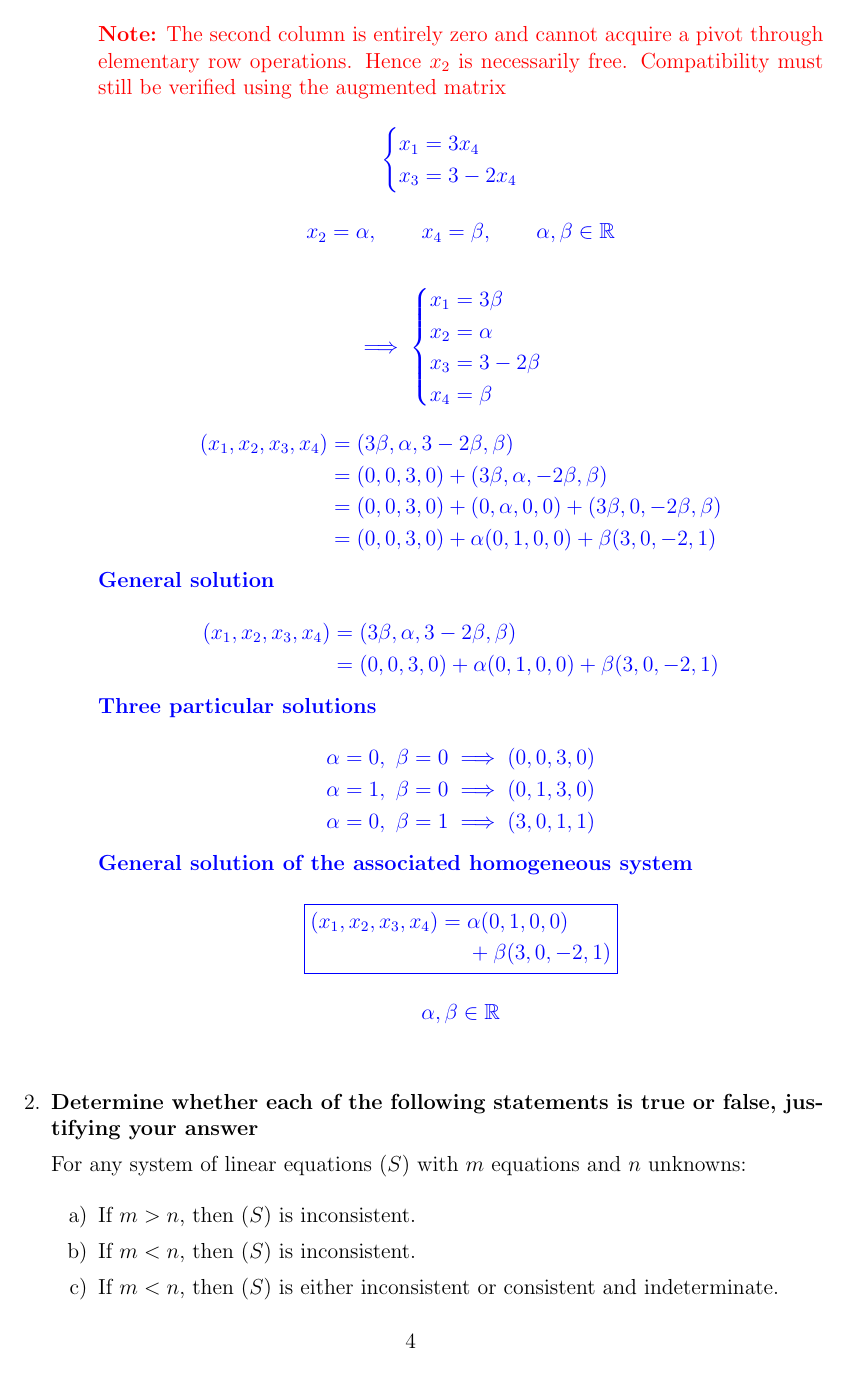
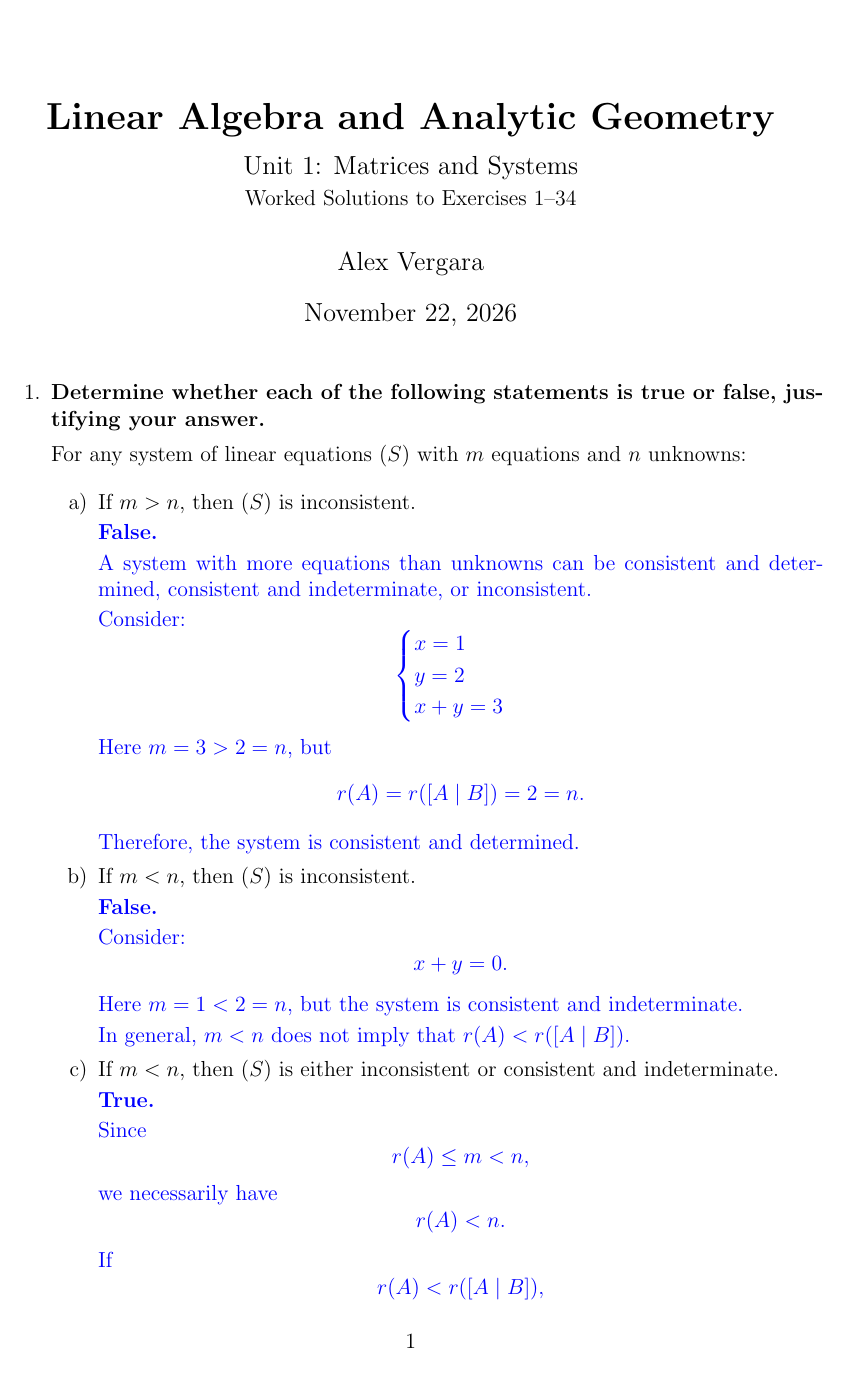
Before and after one commit to TheRustifyer/linear-algebra-fcul-1, a LaTeX document (01 Matrices y sistemas/ejercicios/ALGA - Exercicios 1-34.tex, which reads 01 Matrices y sistemas/ejercicios - tex/33.tex): page 4 of 5 before the commit and page 1 of 2 after it. Compiled offline with pdfLaTeX.

Commit message:
feat: ex 33 completed

```diff
--- a/01 Matrices y sistemas/ejercicios - tex/33.tex
+++ b/01 Matrices y sistemas/ejercicios - tex/33.tex
@@ -1,23 +1,57 @@
 
 \item \textbf{Determine whether each of
 the following statements is true or false,
-justifying your answer}
+justifying your answer.}
 
 For any system of linear equations $(S)$
 with $m$ equations and $n$ unknowns:
 
 \begin{enumerate}[label=\alph*)]
 
-    \item If $m>n$, then $(S)$
-    is inconsistent.
+    \item If $m>n$, then $(S)$ is inconsistent.
 
     \begin{answer}
+        \textbf{False.}
+
+        A system with more equations than
+        unknowns can be consistent and
+        determined, consistent and
+        indeterminate, or inconsistent.
+
+        Consider:
+        $$
+        \begin{cases}
+            x=1\\
+            y=2\\
+            x+y=3
+        \end{cases}
+        $$
+
+        Here $m=3>2=n$, but
+        $$
+        r(A)=r([A\mid B])=2=n.
+        $$
+
+        Therefore, the system is
+        consistent and determined.
     \end{answer}
 
-    \item If $m<n$, then $(S)$
-    is inconsistent.
+    \item If $m<n$, then $(S)$ is inconsistent.
 
     \begin{answer}
+        \textbf{False.}
+
+        Consider:
+        $$
+        x+y=0.
+        $$
+
+        Here $m=1<2=n$, but the system
+        is consistent and indeterminate.
+
+        In general, $m<n$ does not
+        imply that
+        $r(A)<r([A\mid B])$.
     \end{answer}
 
     \item If $m<n$, then $(S)$ is either
@@ -25,3 +59,23 @@ with $m$ equations and $n$ unknowns:
     indeterminate.
 
     \begin{answer}
+        \textbf{True.}
+
+        Since
+        $$
+        r(A)\leq m<n,
+        $$
+        we necessarily have
+        $$
+        r(A)<n.
+        $$
+
+        If
+        $$
+        r(A)<r([A\mid B]),
+        $$
+        the system is inconsistent.
+
+        Otherwise,
+        $$
+        r(A)=r([A\mid B])<n,
```
Also changed, not shown: 01 Matrices y sistemas/ejercicios/ALGA - Exercicios 1-34.tex (+1 -1 lines), 01 Matrices y sistemas/ejercicios/ALGA - Exercicios 1-34.pdf, 01 Matrices y sistemas/ejercicios - tex/33.tex (74 more changed lines).
